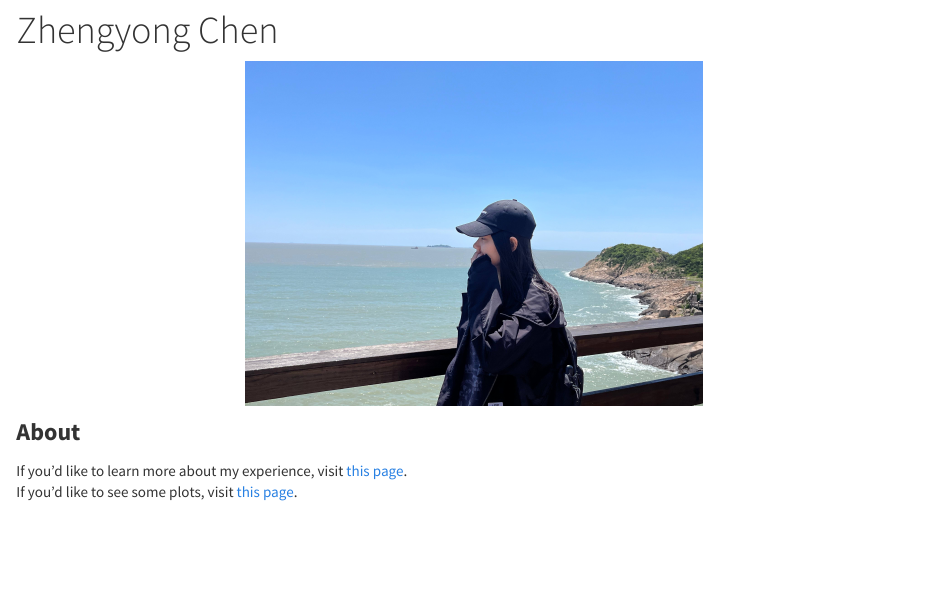
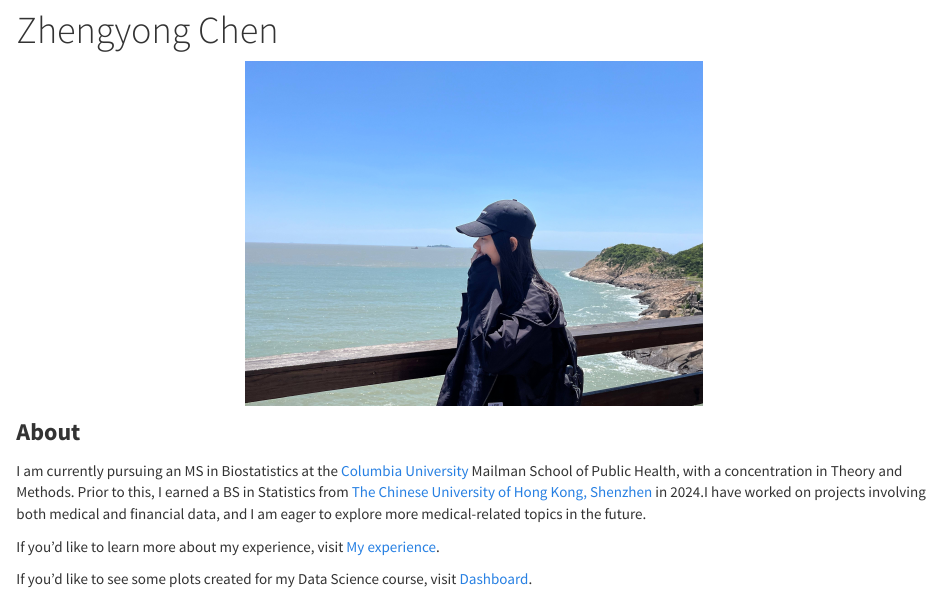
Before and after one commit to yvectta/yvectta.github.io, an R Markdown document (index.Rmd): the page in a window 1100 px wide, from 80 px down. The pictures show the output file index.html that the author committed with the source, opened offline; library style sheets and scripts come from the installed R packages.

Commit message:
Modified Home page.

```diff
--- a/index.Rmd
+++ b/index.Rmd
@@ -13,10 +13,8 @@ knitr::include_graphics("photo.jpg")
 
 <span style="font-size: 24px;">**About**</span>
 
+I am currently pursuing an MS in Biostatistics at the [Columbia University](https://www.columbia.edu/) Mailman School of Public Health, with a concentration in Theory and Methods. Prior to this, I earned a BS in Statistics from [The Chinese University of Hong Kong, Shenzhen](https://www.cuhk.edu.cn/en) in 2024. I have worked on projects involving both medical and financial data, and I am eager to explore more medical-related topics in the future.
 
+If you'd like to learn more about my experience, visit [My experience](experience.html).
 
-
-
-
-If you'd like to learn more about my experience, visit [this page](experience.html).\
-If you'd like to see some plots, visit [this page](experience.html).
+If you'd like to see some plots created for my Data Science course, visit [Dashboard](dashboard.html).
```
Also changed, not shown: index.html.
